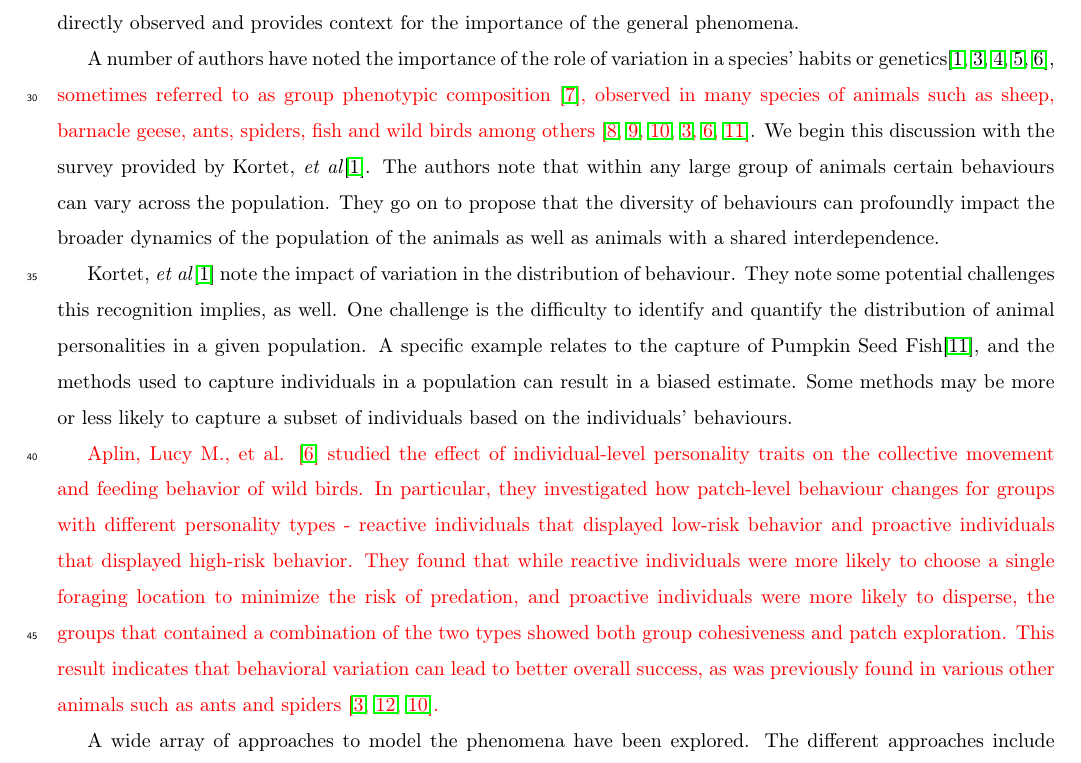
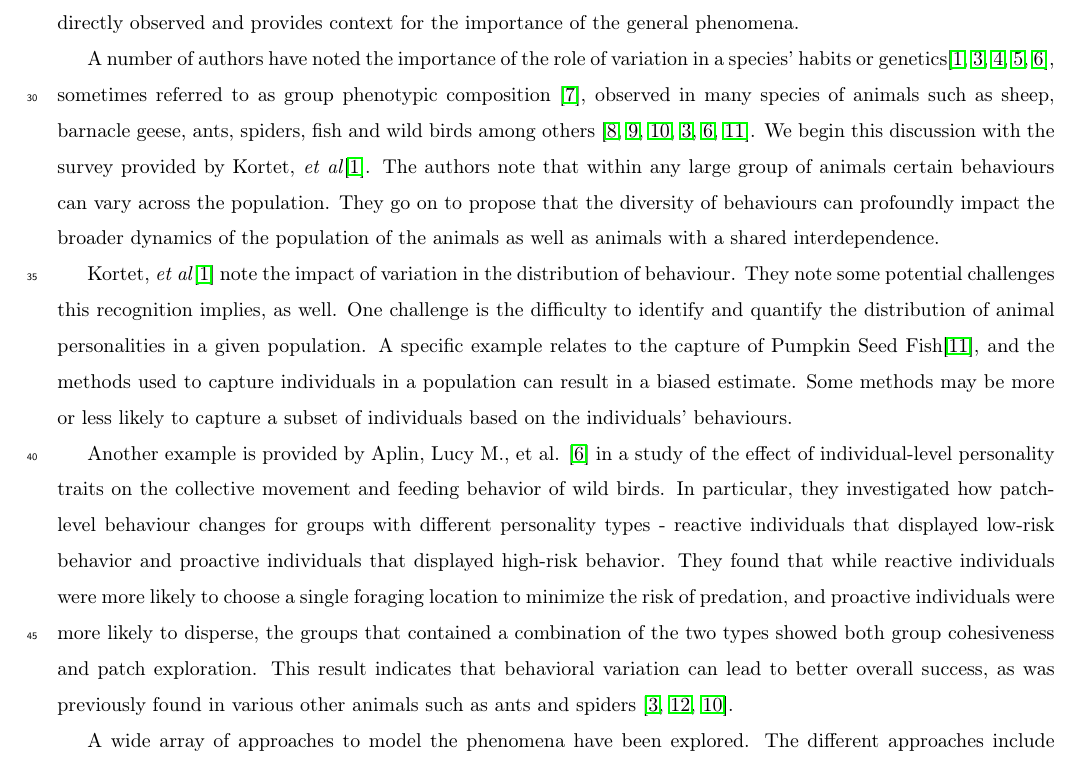
Before and after one commit to KellyBlack/BehaviouralPhenotype, a LaTeX paper (doc/behaviouralPhenotype/behaviouralPhenotype.tex): part of page 2 of 24, cut so that both start at the same text. Compiled offline with pdfLaTeX.

Commit message:
Removed some formatting added by Sofya to denote new text

```diff
--- a/doc/behaviouralPhenotype/behaviouralPhenotype.tex
+++ b/doc/behaviouralPhenotype/behaviouralPhenotype.tex
@@ -156,7 +156,7 @@ general phenomena.
 
 A number of authors have noted the importance of the role of variation
 in a species' habits or
-genetics\cite{doi:10.1111/j.1461-0248.2010.01536.x,doi:10.1086/687235,mierzejewski_horn_luong_2019,SANTICCHIA20191,doi:10.1098/rspb.2014.1016}, \textcolor{red}{sometimes referred to as group phenotypic composition \cite{FARINE2015609}, observed in many species of animals such as sheep, barnacle geese, ants, spiders, fish and wild birds among others \cite{sibbald2009individual,kurvers2011effect,modlmeier2012diverse,doi:10.1086/687235,doi:10.1098/rspb.2014.1016,doi:10.1037/0735-7036.107.3.250}}.
+genetics\cite{doi:10.1111/j.1461-0248.2010.01536.x,doi:10.1086/687235,mierzejewski_horn_luong_2019,SANTICCHIA20191,doi:10.1098/rspb.2014.1016}, sometimes referred to as group phenotypic composition \cite{FARINE2015609}, observed in many species of animals such as sheep, barnacle geese, ants, spiders, fish and wild birds among others \cite{sibbald2009individual,kurvers2011effect,modlmeier2012diverse,doi:10.1086/687235,doi:10.1098/rspb.2014.1016,doi:10.1037/0735-7036.107.3.250}.
 We begin this discussion with the survey provided by Kortet, \textit{et
   al}\cite{doi:10.1111/j.1461-0248.2010.01536.x}. The authors note
 that within any large group of animals certain behaviours can vary
@@ -179,7 +179,7 @@ individuals based on the individuals' behaviours.
 % https://www.semanticscholar.org/paper/Fish-behavioral-types-and-their-ecological-Mittelbach-Ballew/a381cb0b64a8107c694454e940fd7972263a8b77
 % https://www.semanticscholar.org/paper/Are-most-samples-of-animals-systematically-biased-Biro/72eaa11f60d3b211f34ab04ff95211307978223b
 
-\textcolor{red}{Aplin, Lucy M., et al. \cite{doi:10.1098/rspb.2014.1016} studied the effect of individual-level personality traits on the collective movement and feeding behavior of wild birds. In particular, they investigated how patch-level behaviour changes for groups with different personality types - reactive individuals that displayed low-risk behavior and proactive individuals that displayed high-risk behavior. They found that while reactive individuals were more likely to choose a single foraging location to minimize the risk of predation, and proactive individuals were more likely to disperse, the groups that contained a combination of the two types showed both group cohesiveness and patch exploration. This result indicates that behavioral variation can lead to better overall success, as was previously found in various other animals such as ants and spiders \cite{ doi:10.1086/687235,modlmeier2011productivity,modlmeier2012diverse}.}
+Another example is provided by Aplin, Lucy M., et al. \cite{doi:10.1098/rspb.2014.1016} in a study of the effect of individual-level personality traits on the collective movement and feeding behavior of wild birds. In particular, they investigated how patch-level behaviour changes for groups with different personality types - reactive individuals that displayed low-risk behavior and proactive individuals that displayed high-risk behavior. They found that while reactive individuals were more likely to choose a single foraging location to minimize the risk of predation, and proactive individuals were more likely to disperse, the groups that contained a combination of the two types showed both group cohesiveness and patch exploration. This result indicates that behavioral variation can lead to better overall success, as was previously found in various other animals such as ants and spiders \cite{ doi:10.1086/687235,modlmeier2011productivity,modlmeier2012diverse}.
 
 A wide array of approaches to model the phenomena have been
 explored. The different approaches include stochastic
```
Also changed, not shown: doc/behaviouralPhenotype/behaviouralPhenotype.tex (2 more changed lines).
